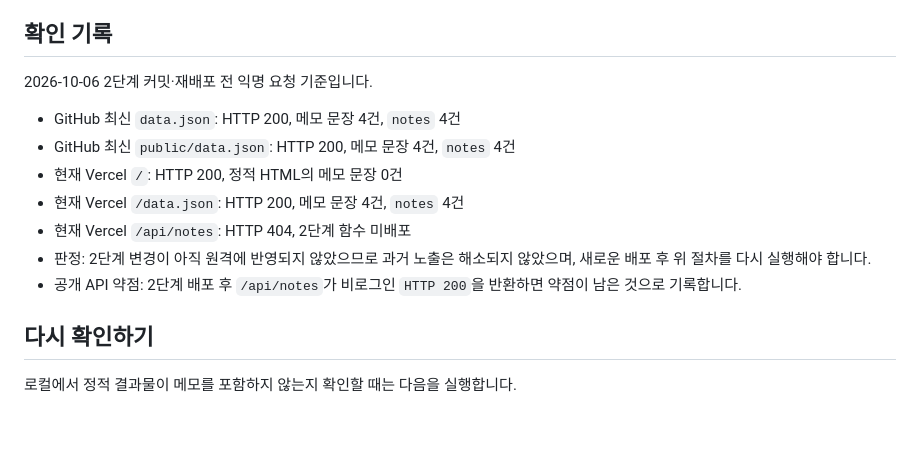
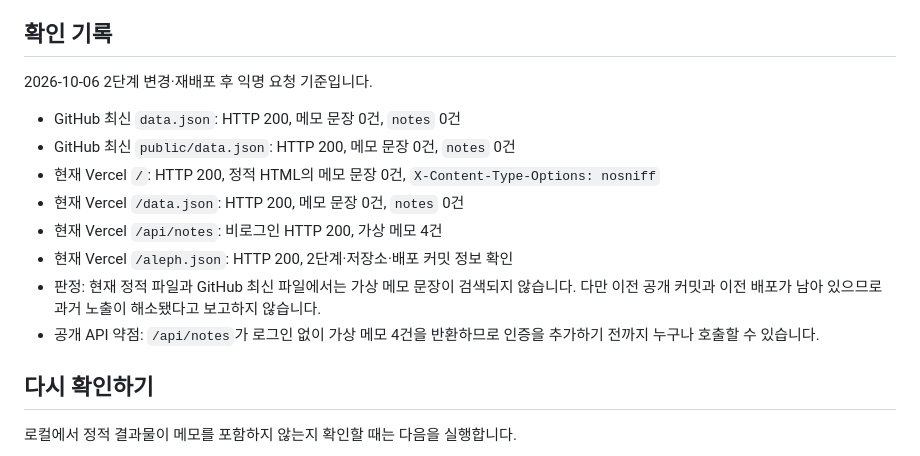
Before and after one commit to vinn81/choi-bujang-secret-vault, a Markdown page: README.md, the part around the change. GitHub-like rendering; blank space fills up the shorter version.

Commit message:
2단계 저장점

```diff
--- a/README.md
+++ b/README.md
@@ -61,15 +61,16 @@ curl.exe --silent --output NUL --write-out 'HTTP %{http_code}' ($deploymentBase
 
 ## 확인 기록
 
-2026-10-06 2단계 커밋·재배포 전 익명 요청 기준입니다.
+2026-10-06 2단계 변경·재배포 후 익명 요청 기준입니다.
 
-- GitHub 최신 `data.json`: HTTP 200, 메모 문장 4건, `notes` 4건
-- GitHub 최신 `public/data.json`: HTTP 200, 메모 문장 4건, `notes` 4건
-- 현재 Vercel `/`: HTTP 200, 정적 HTML의 메모 문장 0건
-- 현재 Vercel `/data.json`: HTTP 200, 메모 문장 4건, `notes` 4건
-- 현재 Vercel `/api/notes`: HTTP 404, 2단계 함수 미배포
-- 판정: 2단계 변경이 아직 원격에 반영되지 않았으므로 과거 노출은 해소되지 않았으며, 새로운 배포 후 위 절차를 다시 실행해야 합니다.
-- 공개 API 약점: 2단계 배포 후 `/api/notes`가 비로그인 `HTTP 200`을 반환하면 약점이 남은 것으로 기록합니다.
+- GitHub 최신 `data.json`: HTTP 200, 메모 문장 0건, `notes` 0건
+- GitHub 최신 `public/data.json`: HTTP 200, 메모 문장 0건, `notes` 0건
+- 현재 Vercel `/`: HTTP 200, 정적 HTML의 메모 문장 0건, `X-Content-Type-Options: nosniff`
+- 현재 Vercel `/data.json`: HTTP 200, 메모 문장 0건, `notes` 0건
+- 현재 Vercel `/api/notes`: 비로그인 HTTP 200, 가상 메모 4건
+- 현재 Vercel `/aleph.json`: HTTP 200, 2단계·저장소·배포 커밋 정보 확인
+- 판정: 현재 정적 파일과 GitHub 최신 파일에서는 가상 메모 문장이 검색되지 않습니다. 다만 이전 공개 커밋과 이전 배포가 남아 있으므로 과거 노출이 해소됐다고 보고하지 않습니다.
+- 공개 API 약점: `/api/notes`가 로그인 없이 가상 메모 4건을 반환하므로 인증을 추가하기 전까지 누구나 호출할 수 있습니다.
 
 ## 다시 확인하기
 
```
